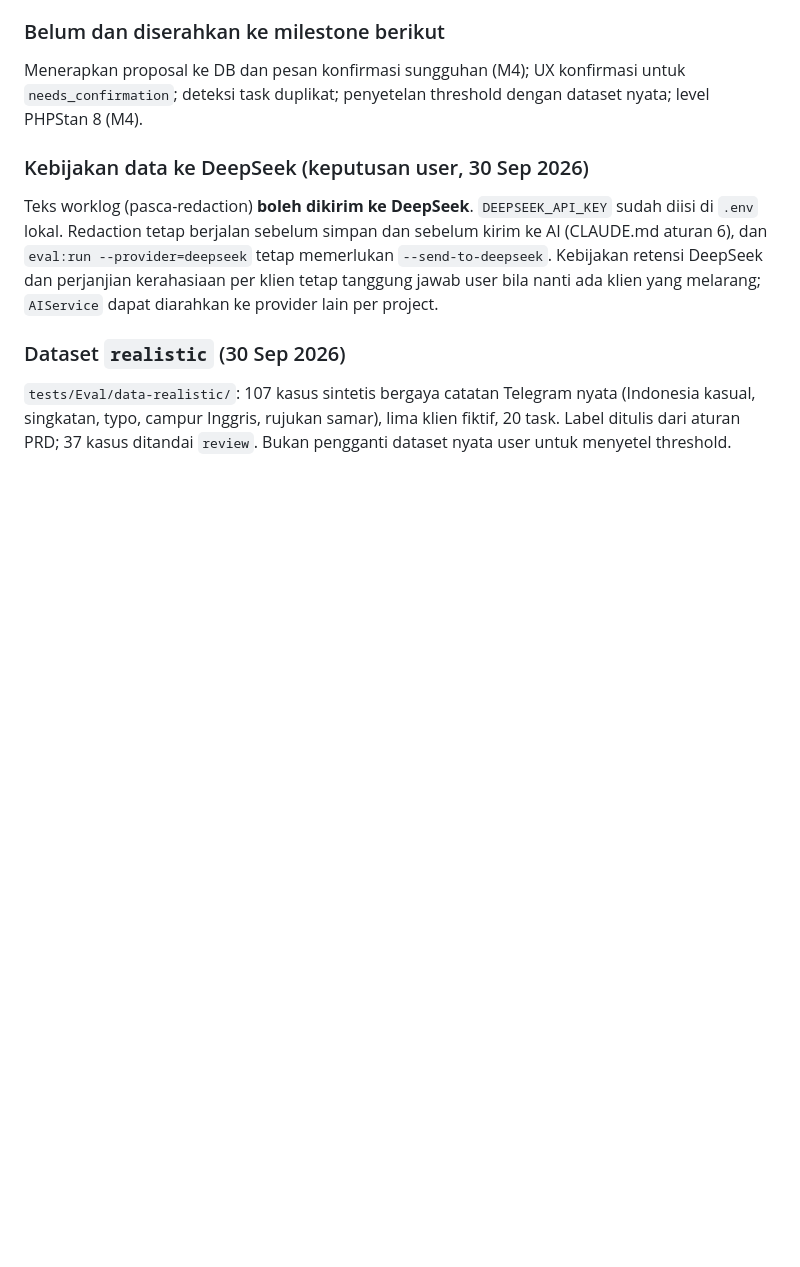
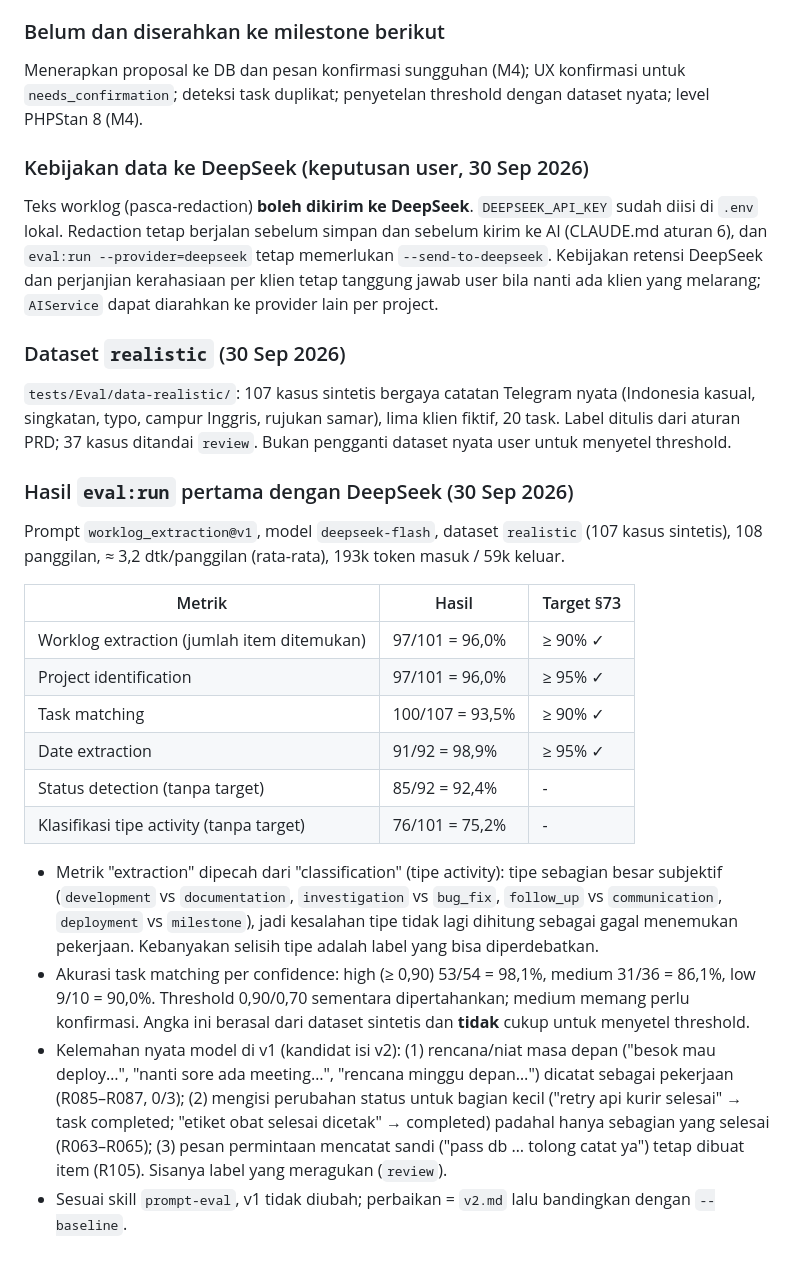
Before and after one commit to digimoblife/reportflow, a Markdown page: docs/DECISIONS.md, the part around the change. Drawn GitHub-style; blank space fills up the shorter version.

Commit message:
docs(decisions): first DeepSeek eval results and findings (PRD §73, §75)
Co-Authored-By: Claude Sonnet 5.5 <noreply@anthropic.com>

```diff
--- a/docs/DECISIONS.md
+++ b/docs/DECISIONS.md
@@ -489,3 +489,24 @@ bila nanti ada klien yang melarang; `AIService` dapat diarahkan ke provider lain
 ### Dataset `realistic` (30 Sep 2026)
 `tests/Eval/data-realistic/`: 107 kasus sintetis bergaya catatan Telegram nyata (Indonesia kasual, singkatan, typo, campur Inggris, rujukan samar), lima klien fiktif, 20 task. Label ditulis dari aturan PRD;
 37 kasus ditandai `review`. Bukan pengganti dataset nyata user untuk menyetel threshold.
+
+### Hasil `eval:run` pertama dengan DeepSeek (30 Sep 2026)
+Prompt `worklog_extraction@v1`, model `deepseek-flash`, dataset `realistic` (107 kasus sintetis), 108 panggilan, ≈ 3,2 dtk/panggilan (rata-rata), 193k token masuk / 59k keluar.
+
+| Metrik | Hasil | Target §73 |
+|---|---|---|
+| Worklog extraction (jumlah item ditemukan) | 97/101 = 96,0% | ≥ 90% ✓ |
+| Project identification | 97/101 = 96,0% | ≥ 95% ✓ |
+| Task matching | 100/107 = 93,5% | ≥ 90% ✓ |
+| Date extraction | 91/92 = 98,9% | ≥ 95% ✓ |
+| Status detection (tanpa target) | 85/92 = 92,4% | - |
+| Klasifikasi tipe activity (tanpa target) | 76/101 = 75,2% | - |
+
+- Metrik "extraction" dipecah dari "classification" (tipe activity): tipe sebagian besar subjektif (`development` vs `documentation`, `investigation` vs `bug_fix`, `follow_up` vs `communication`,
+  `deployment` vs `milestone`), jadi kesalahan tipe tidak lagi dihitung sebagai gagal menemukan pekerjaan. Kebanyakan selisih tipe adalah label yang bisa diperdebatkan.
+- Akurasi task matching per confidence: high (≥ 0,90) 53/54 = 98,1%, medium 31/36 = 86,1%, low 9/10 = 90,0%. Threshold 0,90/0,70 sementara dipertahankan; medium memang perlu konfirmasi.
+  Angka ini berasal dari dataset sintetis dan **tidak** cukup untuk menyetel threshold.
+- Kelemahan nyata model di v1 (kandidat isi v2): (1) rencana/niat masa depan ("besok mau deploy…", "nanti sore ada meeting…", "rencana minggu depan…") dicatat sebagai pekerjaan (R085–R087, 0/3);
+  (2) mengisi perubahan status untuk bagian kecil ("retry api kurir selesai" → task completed; "etiket obat selesai dicetak" → completed) padahal hanya sebagian yang selesai (R063–R065);
+  (3) pesan permintaan mencatat sandi ("pass db … tolong catat ya") tetap dibuat item (R105). Sisanya label yang meragukan (`review`).
+- Sesuai skill `prompt-eval`, v1 tidak diubah; perbaikan = `v2.md` lalu bandingkan dengan `--baseline`.
```
